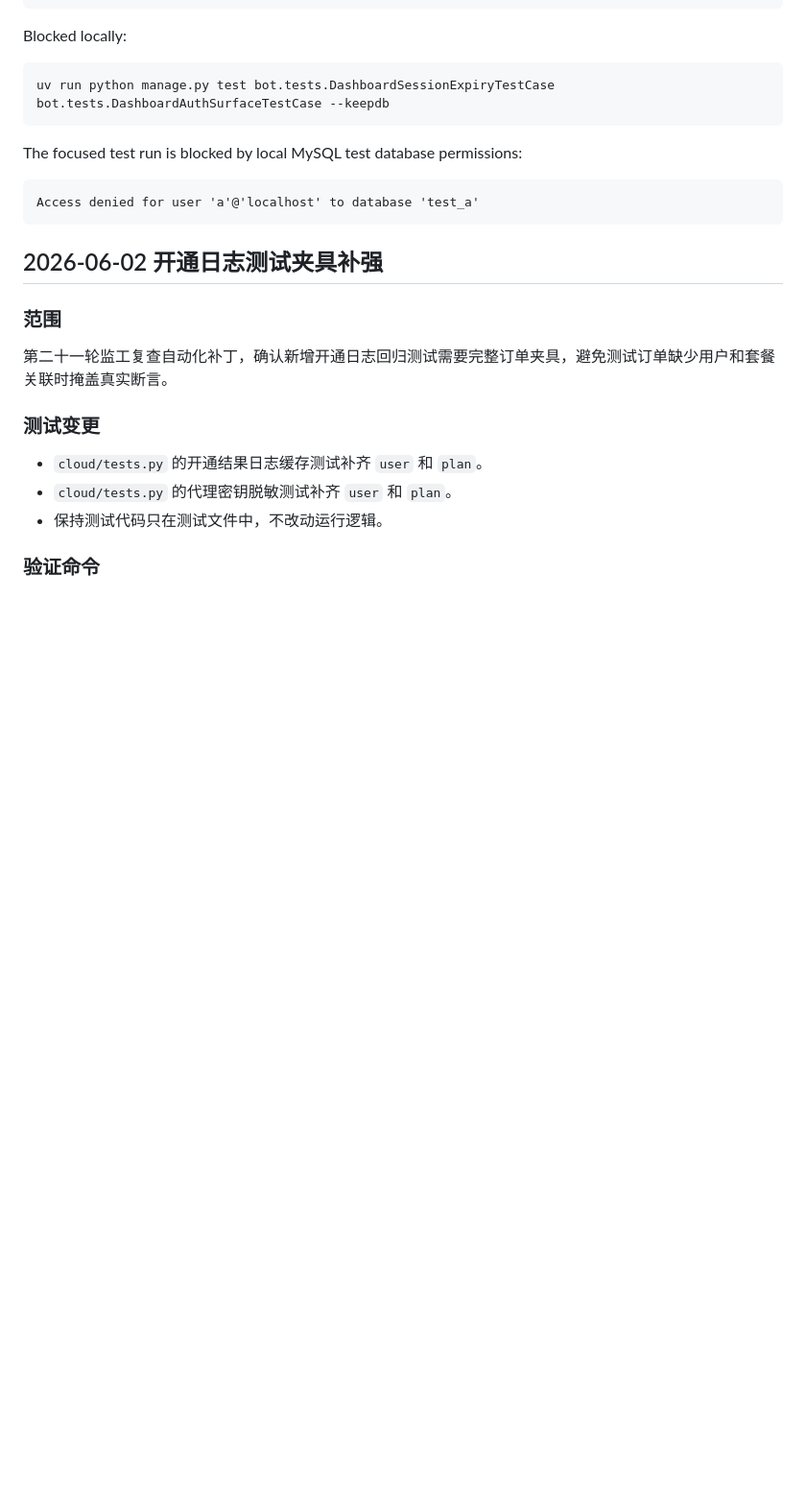
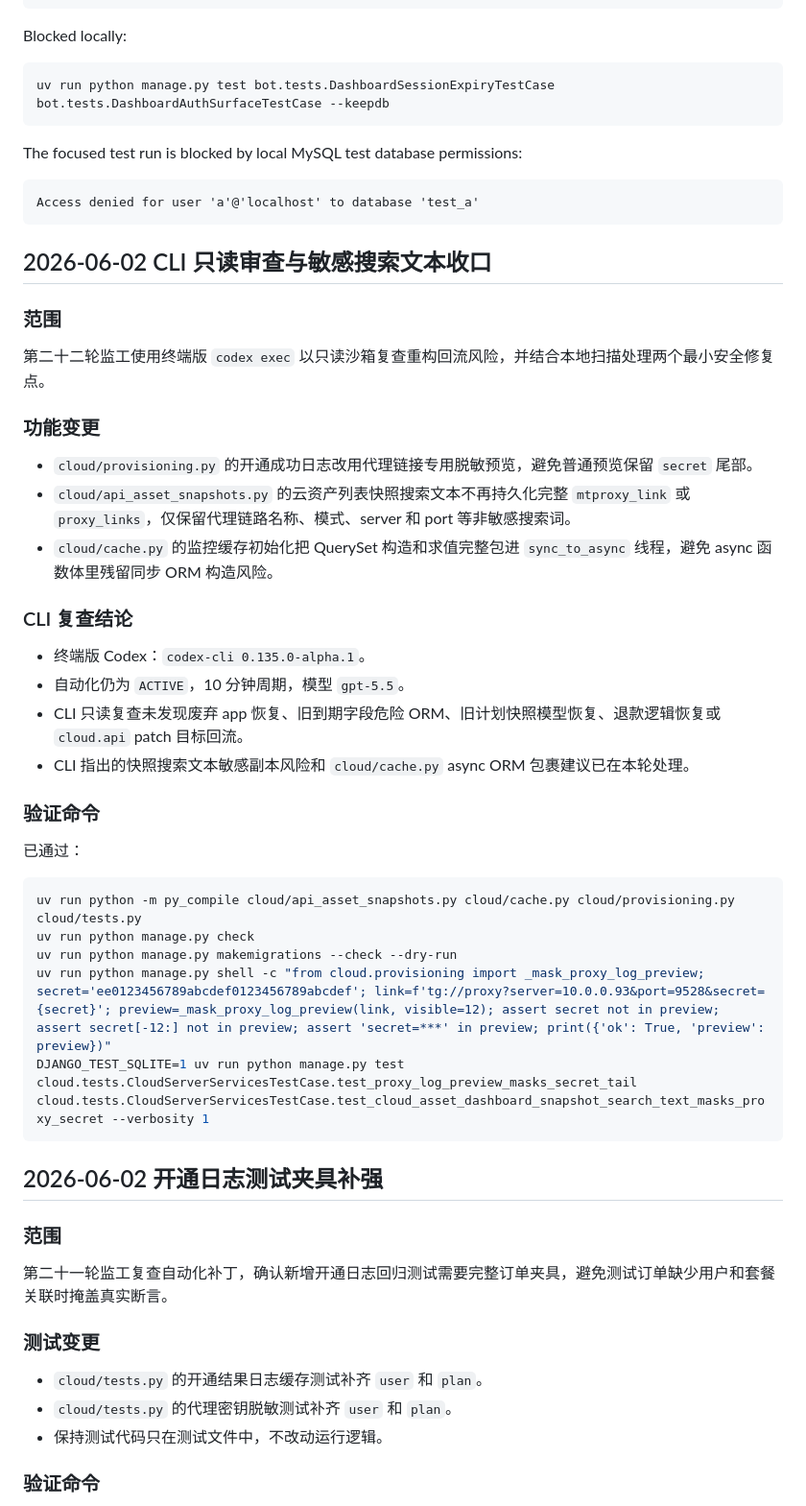
Before and after one commit to cnshiyi/shop, a Markdown page: docs/refactor-version-record.md, the part around the change. Shown at 96% size. GitHub-like rendering; blank space fills up the shorter version.

Commit message:
记录CLI只读审查和敏感文本收口

````diff
--- a/docs/refactor-version-record.md
+++ b/docs/refactor-version-record.md
@@ -1987,6 +1987,37 @@ The focused test run is blocked by local MySQL test database permissions:
 
 ```text
 Access denied for user 'a'@'localhost' to database 'test_a'
+```
+
+## 2026-06-02 CLI 只读审查与敏感搜索文本收口
+
+### 范围
+
+第二十二轮监工使用终端版 `codex exec` 以只读沙箱复查重构回流风险，并结合本地扫描处理两个最小安全修复点。
+
+### 功能变更
+
+- `cloud/provisioning.py` 的开通成功日志改用代理链接专用脱敏预览，避免普通预览保留 `secret` 尾部。
+- `cloud/api_asset_snapshots.py` 的云资产列表快照搜索文本不再持久化完整 `mtproxy_link` 或 `proxy_links`，仅保留代理链路名称、模式、server 和 port 等非敏感搜索词。
+- `cloud/cache.py` 的监控缓存初始化把 QuerySet 构造和求值完整包进 `sync_to_async` 线程，避免 async 函数体里残留同步 ORM 构造风险。
+
+### CLI 复查结论
+
+- 终端版 Codex：`codex-cli 0.135.0-alpha.1`。
+- 自动化仍为 `ACTIVE`，10 分钟周期，模型 `gpt-5.5`。
+- CLI 只读复查未发现废弃 app 恢复、旧到期字段危险 ORM、旧计划快照模型恢复、退款逻辑恢复或 `cloud.api` patch 目标回流。
+- CLI 指出的快照搜索文本敏感副本风险和 `cloud/cache.py` async ORM 包裹建议已在本轮处理。
+
+### 验证命令
+
+已通过：
+
+```bash
+uv run python -m py_compile cloud/api_asset_snapshots.py cloud/cache.py cloud/provisioning.py cloud/tests.py
+uv run python manage.py check
+uv run python manage.py makemigrations --check --dry-run
+uv run python manage.py shell -c "from cloud.provisioning import _mask_proxy_log_preview; secret='ee0123456789abcdef0123456789abcdef'; link=f'tg://proxy?server=10.0.0.93&port=9528&secret={secret}'; preview=_mask_proxy_log_preview(link, visible=12); assert secret not in preview; assert secret[-12:] not in preview; assert 'secret=***' in preview; print({'ok': True, 'preview': preview})"
+DJANGO_TEST_SQLITE=1 uv run python manage.py test cloud.tests.CloudServerServicesTestCase.test_proxy_log_preview_masks_secret_tail cloud.tests.CloudServerServicesTestCase.test_cloud_asset_dashboard_snapshot_search_text_masks_proxy_secret --verbosity 1
 ```
 
 ## 2026-06-02 开通日志测试夹具补强
````
